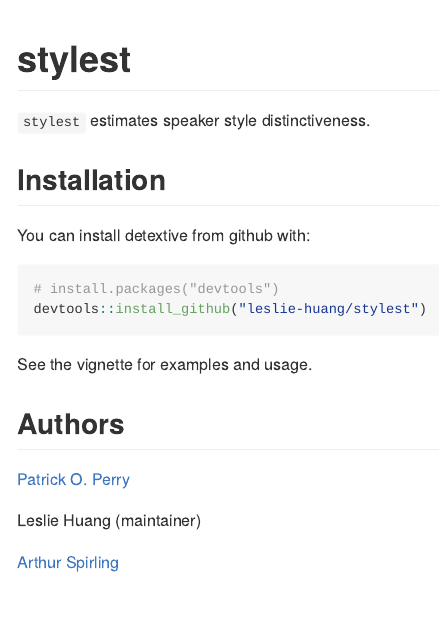
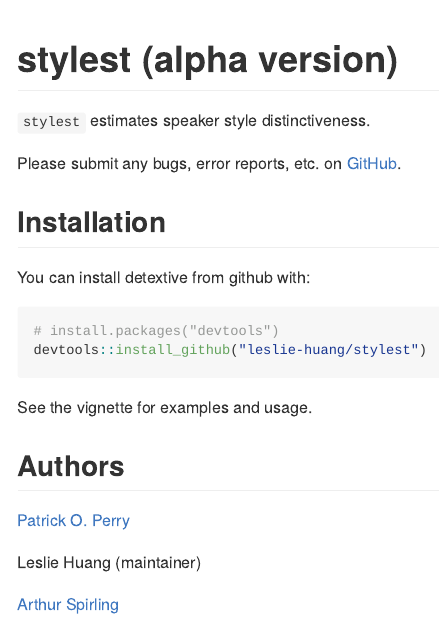
Before and after one commit to leslie-huang/stylest, an R Markdown document (README.Rmd): the page in a window 1100 px wide, from its top. The pictures show the output file README.md that the author committed with the source, drawn offline in the style of GitHub; badge pictures from the web are left out.

Commit message:
updated vignette and readme

```diff
--- a/README.Rmd
+++ b/README.Rmd
@@ -14,9 +14,11 @@
 
 [![Travis-CI Build Status](https://travis-ci.org/leslie-huang/stylest.svg?branch=master)](https://travis-ci.org/leslie-huang/stylest) [![Build status](https://ci.appveyor.com/api/projects/status/384insyingv6jcg2?svg=true)](https://ci.appveyor.com/project/leslie-huang/stylest)
 
-# stylest
+# stylest (alpha version)
 
 `stylest` estimates speaker style distinctiveness.
+
+Please submit any bugs, error reports, etc. on <a href="https://github.com/leslie-huang/stylest/issues">GitHub</a>.
 
 ## Installation
 
```
Also changed, not shown: README.md, vignettes/stylest-vignette.Rmd (renamed from vignettes/my-vignette.Rmd), vignettes/stylest-vignette.md (added).
